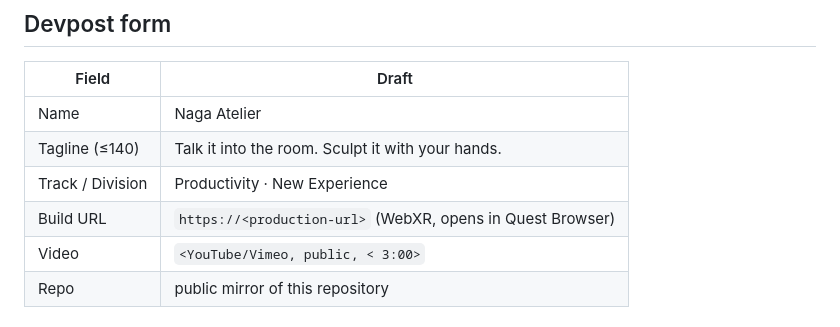
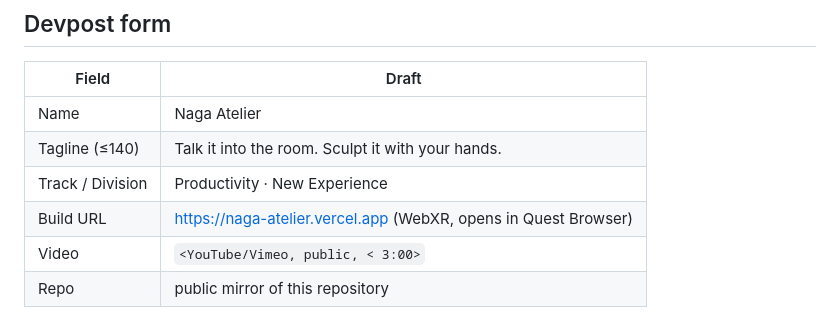
Before and after one commit to jamesparser/naga-atelier, a Markdown page: docs/SUBMISSION.md, the part around the change. Rendered like a GitHub page.

Commit message:
Docs: production URL
Co-Authored-By: Claude Opus 5.5 <noreply@anthropic.com>

```diff
--- a/docs/SUBMISSION.md
+++ b/docs/SUBMISSION.md
@@ -7,7 +7,7 @@
 | Name | Naga Atelier |
 | Tagline (≤140) | Talk it into the room. Sculpt it with your hands. |
 | Track / Division | Productivity · New Experience |
-| Build URL | `https://<production-url>` (WebXR, opens in Quest Browser) |
+| Build URL | https://naga-atelier.vercel.app (WebXR, opens in Quest Browser) |
 | Video | `<YouTube/Vimeo, public, < 3:00>` |
 | Repo | public mirror of this repository |
 
```
Also changed, not shown: README.md (+2 -0 lines).
